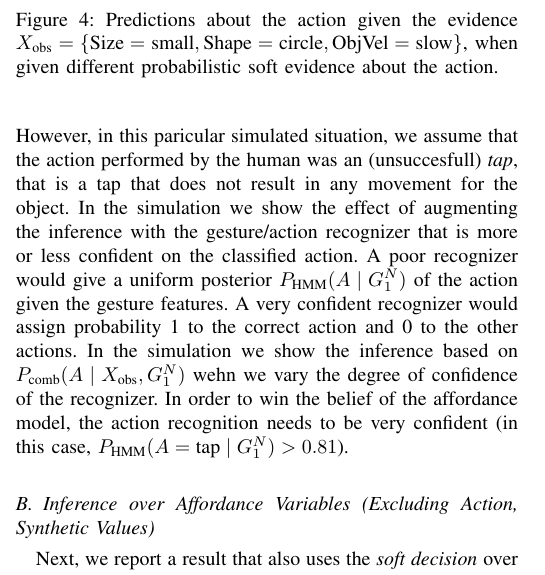
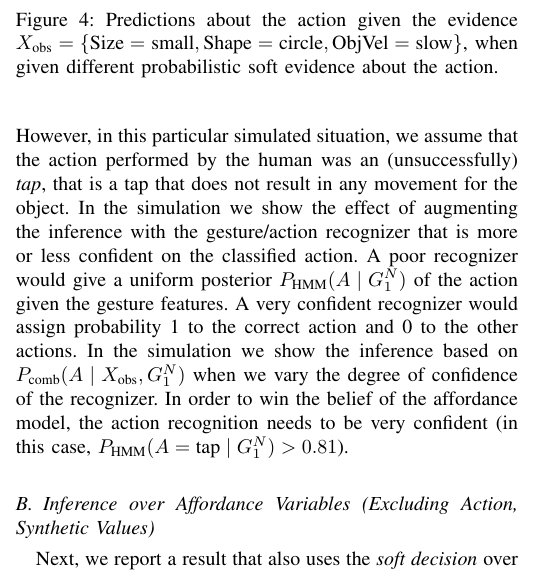
Before and after one commit to gsaponaro/tcds-gestures, a LaTeX paper (article/2017-11_submission/gsaponaro-tcds2017language.tex, which reads article/2017-11_submission/results.tex): part of one column of page 6 of 11, cut so that both start at the same text. Compiled offline with pdfLaTeX; a missing font is replaced by an installed copy or a similar font; a LaTeX package or settings file that is missing is left out.

Commit message:
fix typos

```diff
--- a/article/2017-11_submission/results.tex
+++ b/article/2017-11_submission/results.tex
@@ -26,11 +26,11 @@ We present the following types of results:
 In Fig.~\ref{fig:impact_of_evidence_on_Action} we show the interaction between the affordance-word model and the gesture/action recognition model when they bring conflicting information.
 In the scene we observe a small ball that after the action has a low velocity (that in terms clusters of affordance variables often corresponds to zero velocity).
 Based on the evidence, the affordance model gives the highest probability $\pbn(A\mid \xobs)$ to the action \emph{touch}, which usually does not result in any movement of the object.
-However, in this paricular simulated situation, we assume that the action performed by the human was an (unsuccesfull) \emph{tap}, that is a tap that does not result in any movement for the object.
+However, in this particular simulated situation, we assume that the action performed by the human was an (unsuccessfully) \emph{tap}, that is a tap that does not result in any movement for the object.
 In the simulation we show the effect of augmenting the inference with the gesture/action recognizer that is more or less confident on the classified action.
 A poor recognizer would give a uniform posterior $\phmm(A\mid G_1^N)$ of the action given the gesture features.
 A very confident recognizer would assign probability 1 to the correct action and 0 to the other actions.
-In the simulation we show the inference based on $\pcomb(A\mid \xobs,G_1^N)$ wehn we vary the degree of confidence of the recognizer.
+In the simulation we show the inference based on $\pcomb(A\mid \xobs,G_1^N)$ when we vary the degree of confidence of the recognizer.
 %compactly the result of eight different queries~(each group of bars), corresponding to the same number of eight different soft evidences over the action, ranging from a non-informative, uniform distribution~(i.e.,~[1/3~1/3~1/3]), up to the maximum score being attributed to the ``tap'' action~(i.e.,~[0~1~0]), with intermediate distributions in between.
 In order to win the belief of the affordance model, the action recognition needs to be very confident (in this case, $\phmm(A=\text{tap}\mid G_1^N) > 0.81 $).
 %The resulting posterior probability over the Action node is initially ambiguous between ``grasp'' and ``tap'', but then it becomes more and more polarized towards the ``tap'' action as our prior becomes more informative.
```
